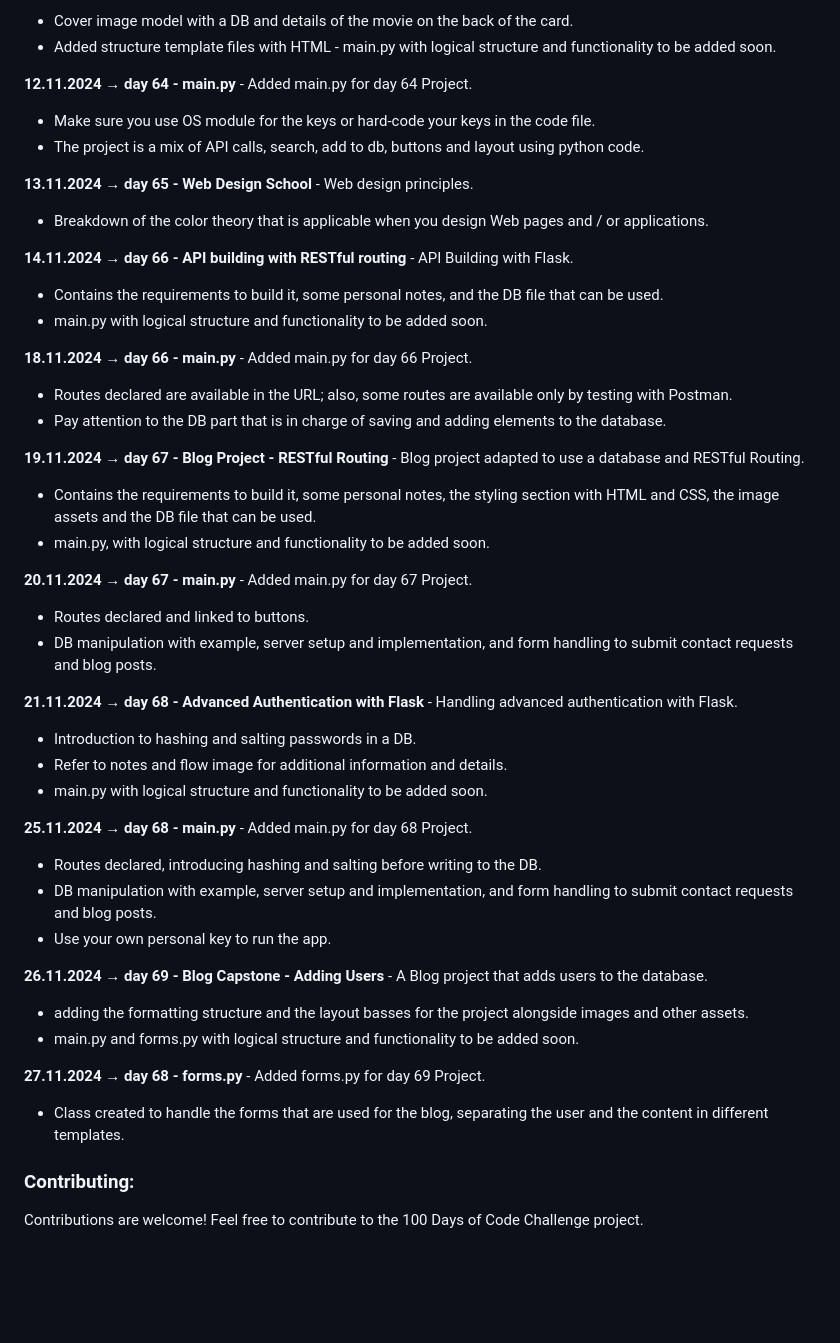
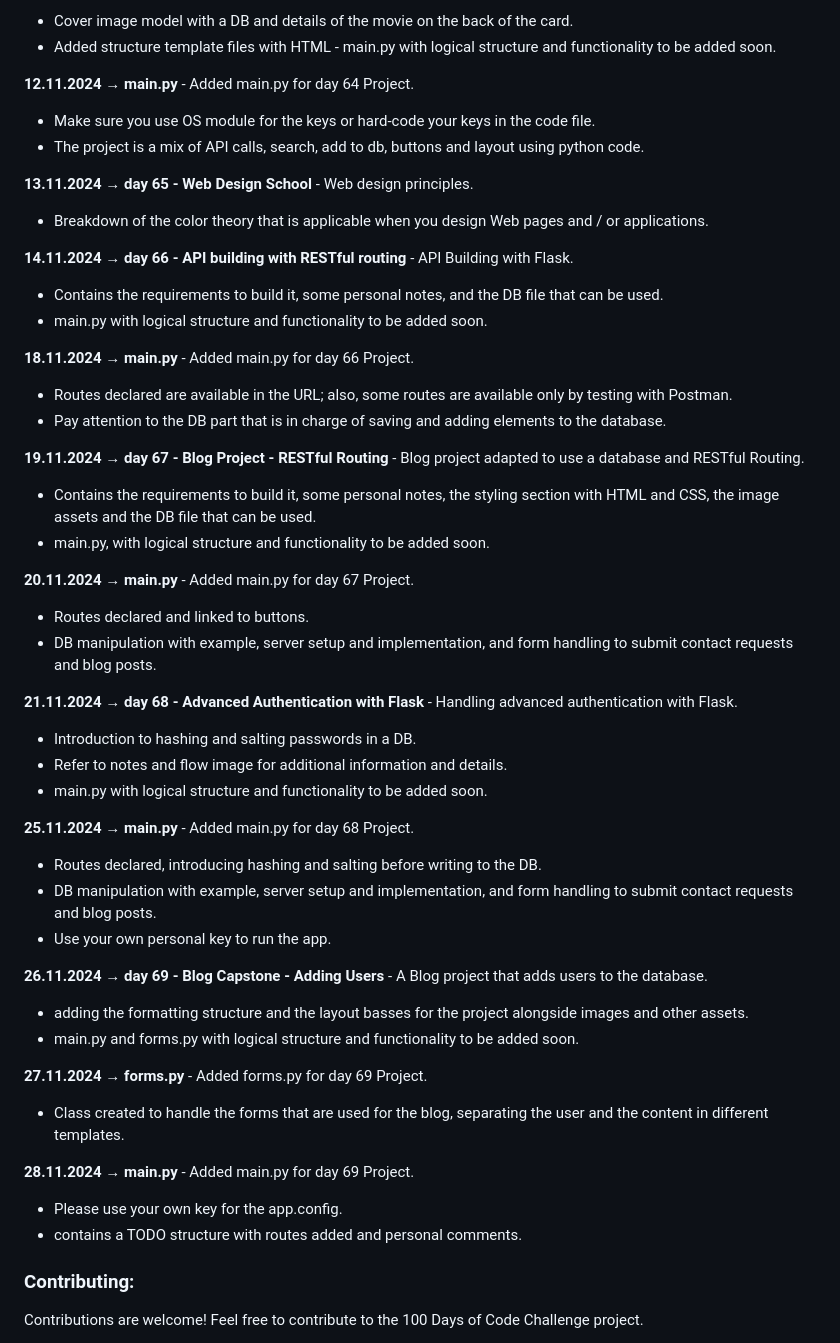
Before and after one commit to dbeniamin/1-100_PythonCode_Challenge, a Markdown page: README.md, the part around the change. GitHub-like rendering; blank space fills up the shorter version.

```diff
--- a/README.md
+++ b/README.md
@@ -308,7 +308,7 @@ You can customize the files / folders as needed for your own desired usage. Feel
 - Cover image model with a DB and details of the movie on the back of the card.
 - Added structure template files with HTML - main.py with logical structure and functionality to be added soon.
 
-**12.11.2024 → day 64 - main.py** - Added main.py for day 64 Project.
+**12.11.2024 →  main.py** - Added main.py for day 64 Project.
 - Make sure you use OS module for the keys or hard-code your keys in the code file.
 - The project is a mix of API calls, search, add to db, buttons and layout using python code.
 
@@ -319,7 +319,7 @@ You can customize the files / folders as needed for your own desired usage. Feel
 - Contains the requirements to build it, some personal notes, and the DB file that can be used.
 - main.py with logical structure and functionality to be added soon.
 
-**18.11.2024 → day 66 - main.py** - Added main.py for day 66 Project.
+**18.11.2024 →  main.py** - Added main.py for day 66 Project.
 - Routes declared are available in the URL; also, some routes are available only by testing with Postman.
 - Pay attention to the DB part that is in charge of saving and adding elements to the database.
 
@@ -327,7 +327,7 @@ You can customize the files / folders as needed for your own desired usage. Feel
 - Contains the requirements to build it, some personal notes, the styling section with HTML and CSS, the image assets and the DB file that can be used.
 - main.py, with logical structure and functionality to be added soon.
 
-**20.11.2024 → day 67 - main.py** - Added main.py for day 67 Project.
+**20.11.2024 →  main.py** - Added main.py for day 67 Project.
 - Routes declared and linked to buttons.
 - DB manipulation with example, server setup and implementation, and form handling to submit contact requests and blog posts.
 
@@ -336,7 +336,7 @@ You can customize the files / folders as needed for your own desired usage. Feel
 - Refer to notes and flow image for additional information and details.
 - main.py with logical structure and functionality to be added soon.
 
-**25.11.2024 → day 68 - main.py** - Added main.py for day 68 Project.
+**25.11.2024 →  main.py** - Added main.py for day 68 Project.
 - Routes declared, introducing hashing and salting before writing to the DB.
 - DB manipulation with example, server setup and implementation, and form handling to submit contact requests and blog posts.
 - Use your own personal key to run the app.
@@ -345,9 +345,12 @@ You can customize the files / folders as needed for your own desired usage. Feel
 - adding the formatting structure and the layout basses for the project alongside images and other assets.
 - main.py and forms.py with logical structure and functionality to be added soon.
 
-**27.11.2024 → day 68 - forms.py** - Added forms.py for day 69 Project.
+**27.11.2024 → forms.py** - Added forms.py for day 69 Project.
 - Class created to handle the forms that are used for the blog, separating the user and the content in different templates.
 
+**28.11.2024 → main.py** - Added main.py for day 69 Project.
+- Please use your own key for the app.config.
+- contains a TODO structure with routes added and personal comments.
 
 ### Contributing:
 
```
